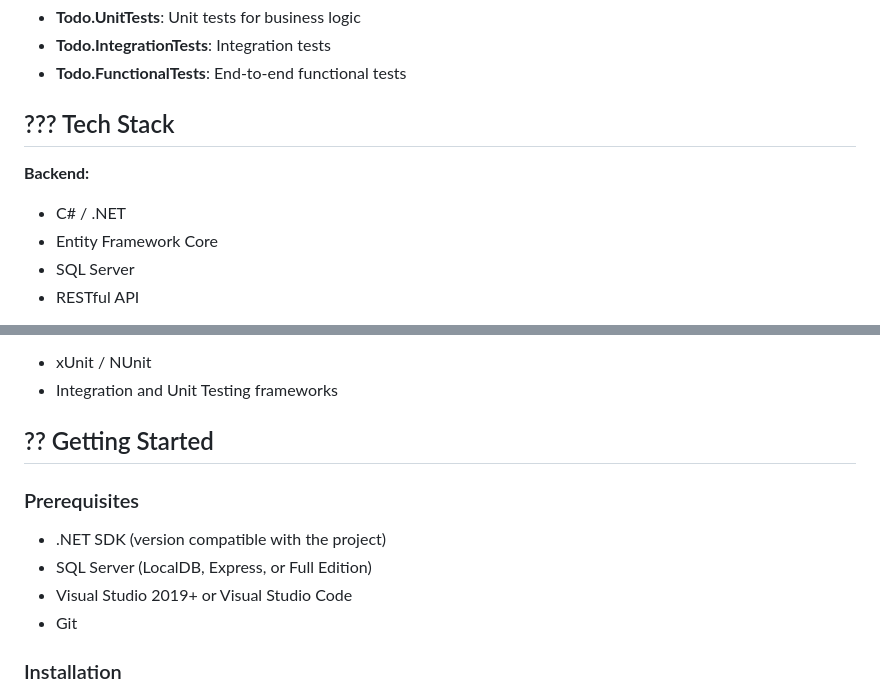
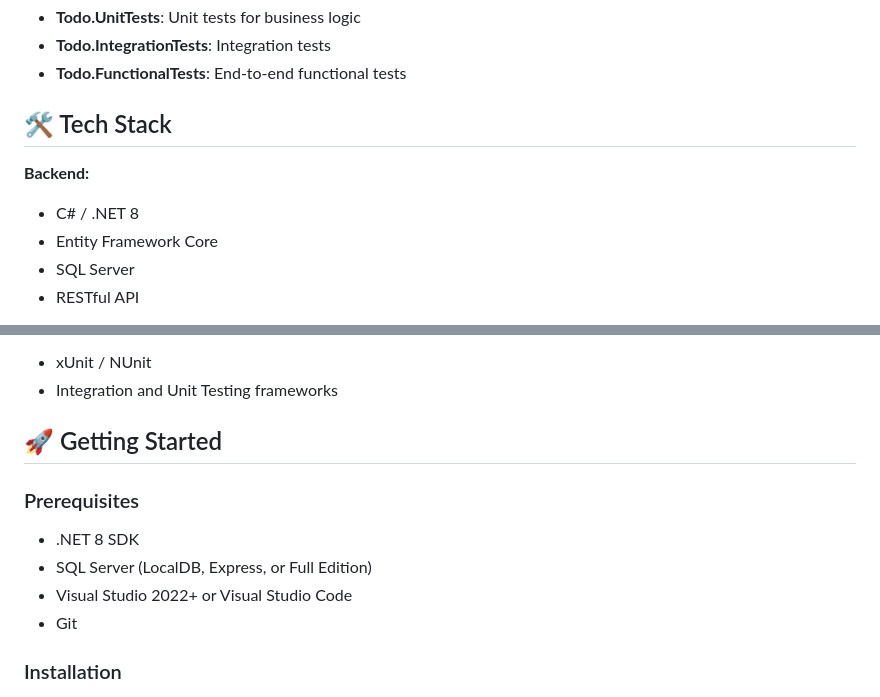
Before and after one commit to mchomem/Todo, a Markdown page: README.md, 2 parts joined by grey strips. Rendered like a GitHub page.

Commit message:
docs: README update.

```diff
--- a/README.md
+++ b/README.md
@@ -47,10 +47,10 @@ The project follows Clean Architecture principles with a clear separation betwee
 - **Todo.IntegrationTests**: Integration tests
 - **Todo.FunctionalTests**: End-to-end functional tests
 
-## ??? Tech Stack
+## 🛠️ Tech Stack
 
 **Backend:**
-- C# / .NET
+- C# / .NET 8
 - Entity Framework Core
 - SQL Server
 - RESTful API
@@ -64,13 +64,13 @@ The project follows Clean Architecture principles with a clear separation betwee
 - xUnit / NUnit
 - Integration and Unit Testing frameworks
 
-## ?? Getting Started
+## 🚀 Getting Started
 
 ### Prerequisites
 
-- .NET SDK (version compatible with the project)
+- .NET 8 SDK
 - SQL Server (LocalDB, Express, or Full Edition)
-- Visual Studio 2019+ or Visual Studio Code
+- Visual Studio 2022+ or Visual Studio Code
 - Git
 
 ### Installation
```
Also changed, not shown: other parts of README.md (+37 -37 lines).
